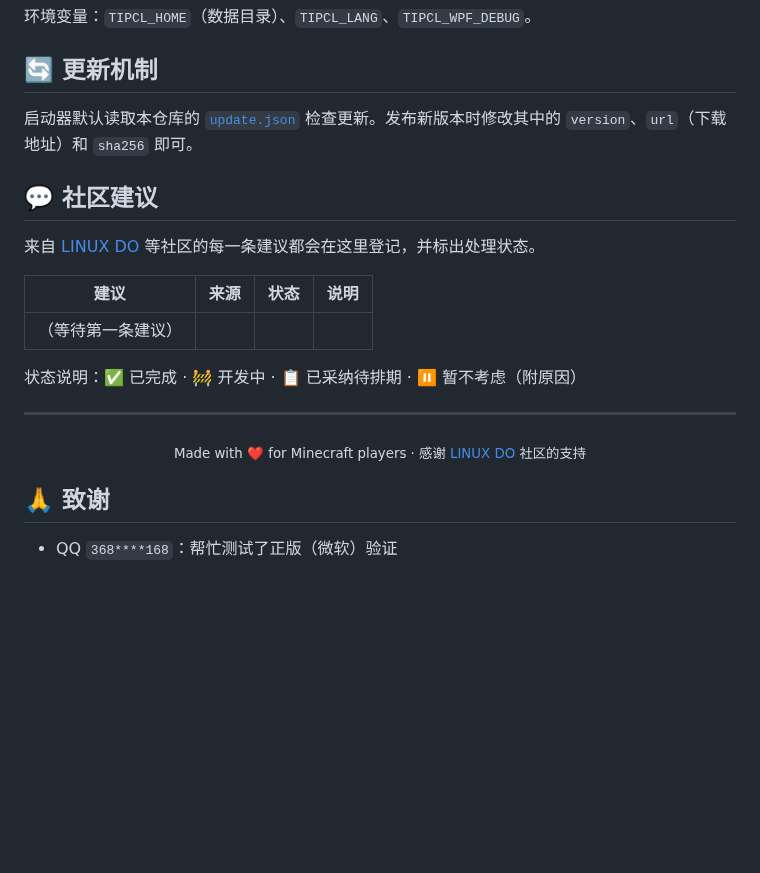
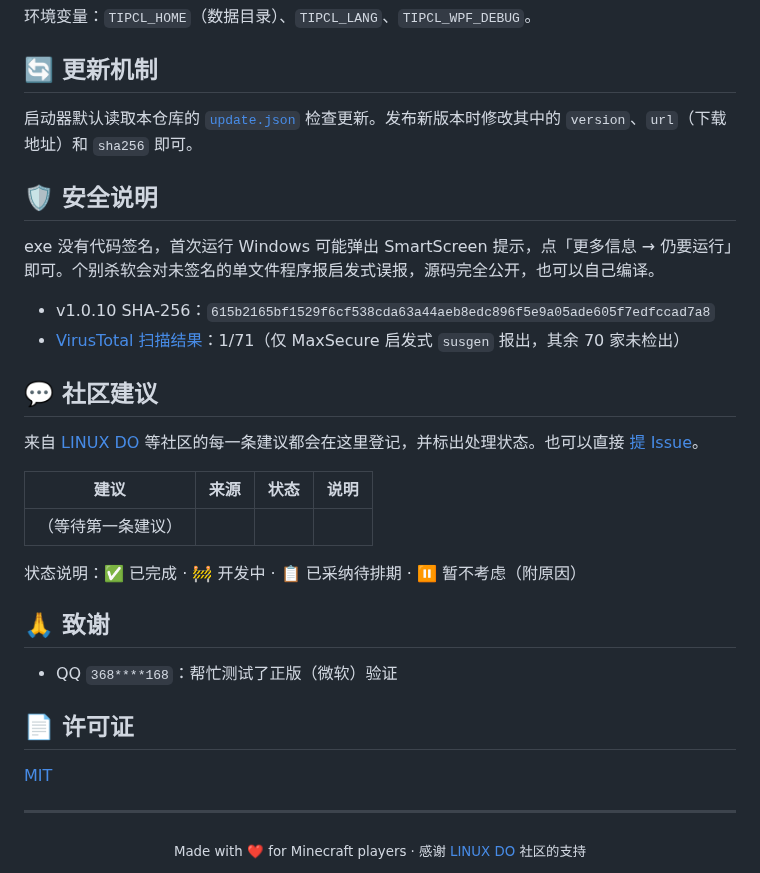
Before and after one commit to wfwwq/TipCL, a Markdown page: README.md, the part around the change. GitHub-like rendering; blank space fills up the shorter version.

Commit message:
README：安全说明（VirusTotal）、Issue 入口、许可证

```diff
--- a/README.md
+++ b/README.md
@@ -134,9 +134,16 @@ Claude Desktop 等只支持 stdio 的客户端可以通过 `npx mcp-remote http:
 
 启动器默认读取本仓库的 [`update.json`](update.json) 检查更新。发布新版本时修改其中的 `version`、`url`（下载地址）和 `sha256` 即可。
 
+## 🛡️ 安全说明
+
+exe 没有代码签名，首次运行 Windows 可能弹出 SmartScreen 提示，点「更多信息 → 仍要运行」即可。个别杀软会对未签名的单文件程序报启发式误报，源码完全公开，也可以自己编译。
+
+- v1.0.10 SHA-256：`615b2165bf1529f6cf538cda63a44aeb8edc896f5e9a05ade605f7edfccad7a8`
+- [VirusTotal 扫描结果](https://www.virustotal.com/gui/file/615b2165bf1529f6cf538cda63a44aeb8edc896f5e9a05ade605f7edfccad7a8)：1/71（仅 MaxSecure 启发式 `susgen` 报出，其余 70 家未检出）
+
 ## 💬 社区建议
 
-来自 [LINUX DO](https://linux.do) 等社区的每一条建议都会在这里登记，并标出处理状态。
+来自 [LINUX DO](https://linux.do) 等社区的每一条建议都会在这里登记，并标出处理状态。也可以直接 [提 Issue](https://github.com/wfwwq/TipCL/issues/new/choose)。
 
 | 建议 | 来源 | 状态 | 说明 |
 |---|---|---|---|
@@ -144,10 +151,15 @@ Claude Desktop 等只支持 stdio 的客户端可以通过 `npx mcp-remote http:
 
 状态说明：✅ 已完成 · 🚧 开发中 · 📋 已采纳待排期 · ⏸️ 暂不考虑（附原因）
 
----
-
-<div align="center"><sub>Made with ❤️ for Minecraft players · 感谢 <a href="https://linux.do">LINUX DO</a> 社区的支持</sub></div>
 
 ## 🙏 致谢
 
 - QQ `368****168`：帮忙测试了正版（微软）验证
+
+## 📄 许可证
+
+[MIT](LICENSE)
+
+---
+
+<div align="center"><sub>Made with ❤️ for Minecraft players · 感谢 <a href="https://linux.do">LINUX DO</a> 社区的支持</sub></div>
```
